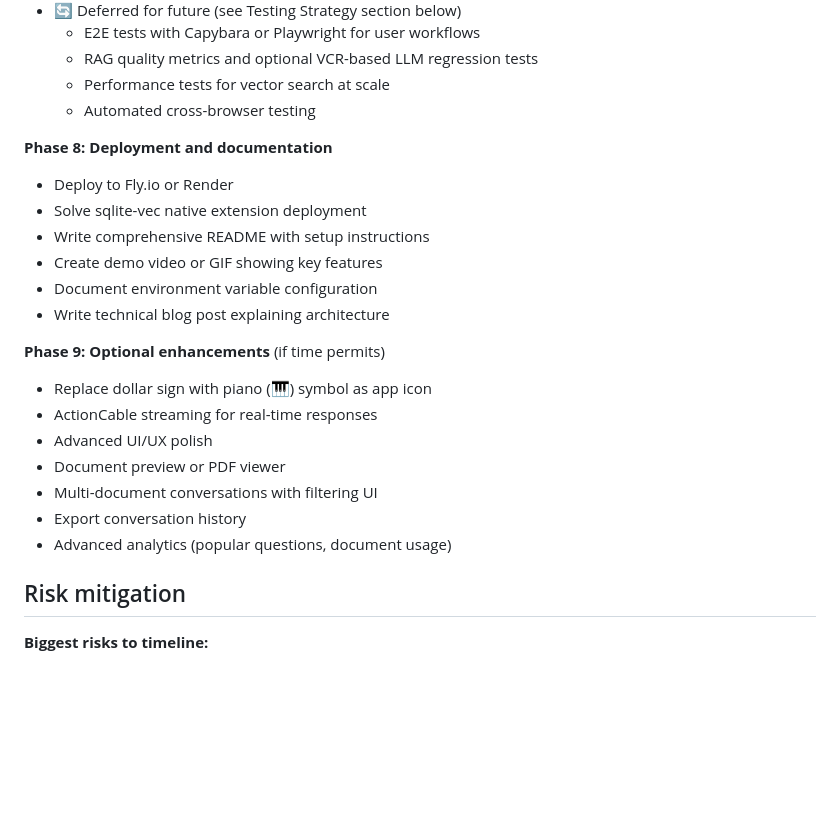
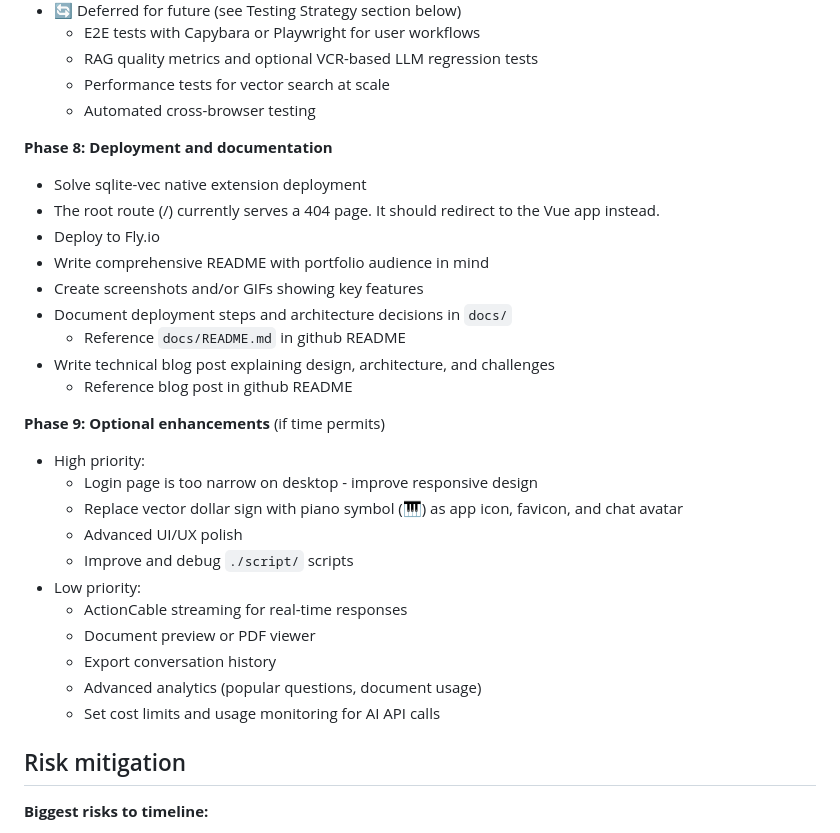
Before and after one commit to grymoire7/ragtime, a Markdown page: docs/initial-design.md, the part around the change. Drawn GitHub-style; blank space fills up the shorter version.

Commit message:
docs: add detail to phase 8 and 9

```diff
--- a/docs/initial-design.md
+++ b/docs/initial-design.md
@@ -137,21 +137,28 @@ finish early, streaming is a great polish feature.
   - Automated cross-browser testing
 
 **Phase 8: Deployment and documentation**
-- Deploy to Fly.io or Render
 - Solve sqlite-vec native extension deployment
-- Write comprehensive README with setup instructions
-- Create demo video or GIF showing key features
-- Document environment variable configuration
-- Write technical blog post explaining architecture
+- The root route (/) currently serves a 404 page. It should redirect to the Vue app instead.
+- Deploy to Fly.io
+- Write comprehensive README with portfolio audience in mind
+- Create screenshots and/or GIFs showing key features
+- Document deployment steps and architecture decisions in `docs/`
+  - Reference `docs/README.md` in github README
+- Write technical blog post explaining design, architecture, and challenges
+  - Reference blog post in github README
 
 **Phase 9: Optional enhancements** (if time permits)
-- Replace dollar sign with piano (🎹) symbol as app icon
-- ActionCable streaming for real-time responses
-- Advanced UI/UX polish
-- Document preview or PDF viewer
-- Multi-document conversations with filtering UI
-- Export conversation history
-- Advanced analytics (popular questions, document usage)
+- High priority:
+  - Login page is too narrow on desktop - improve responsive design
+  - Replace vector dollar sign with piano symbol (🎹) as app icon, favicon, and chat avatar
+  - Advanced UI/UX polish
+  - Improve and debug `./script/` scripts
+- Low priority:
+  - ActionCable streaming for real-time responses
+  - Document preview or PDF viewer
+  - Export conversation history
+  - Advanced analytics (popular questions, document usage)
+  - Set cost limits and usage monitoring for AI API calls
 
 ## Risk mitigation
 
```
